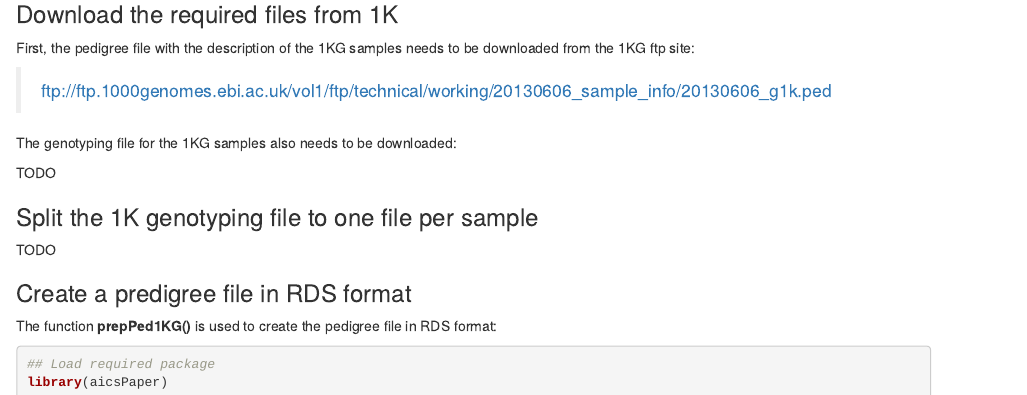
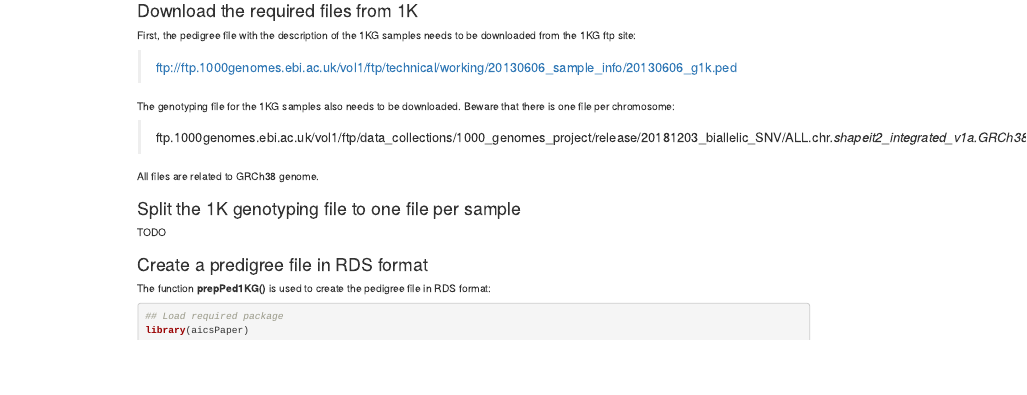
Before and after one commit to KrasnitzLab/RAIDS, an R Markdown document (vignettes/aicsPaper.Rmd): the page in a window 1100 px wide, from 1390 px down before the commit and from 1020 px down after it, so that both start at the same text. Rendered offline with R 4.5, knitr and Pandoc, with nearby package versions; drawn as R Markdown's standard HTML page in place of the format the file asks for; some code elsewhere in the file could not run offline; a font, style sheet, LaTeX package, included part or bibliography that could not be used is replaced or left out.

Commit message:
Update vignette

```diff
--- a/vignettes/aicsPaper.Rmd
+++ b/vignettes/aicsPaper.Rmd
@@ -105,9 +105,12 @@ needs to be downloaded from the 1KG ftp site:
 
 > ftp://ftp.1000genomes.ebi.ac.uk/vol1/ftp/technical/working/20130606_sample_info/20130606_g1k.ped
 
-The genotyping file for the 1KG samples also needs to be downloaded:
+The genotyping file for the 1KG samples also needs to be downloaded. Beware
+that there is one file per chromosome:
 
-TODO
+> ftp.1000genomes.ebi.ac.uk/vol1/ftp/data_collections/1000_genomes_project/release/20181203_biallelic_SNV/ALL.chr*.shapeit2_integrated_v1a.GRCh38.20181129.phased.vcf.gz*
+
+All files are related to GRCh38 genome.
 
 ### Split the 1K genotyping file to one file per sample
 
```
